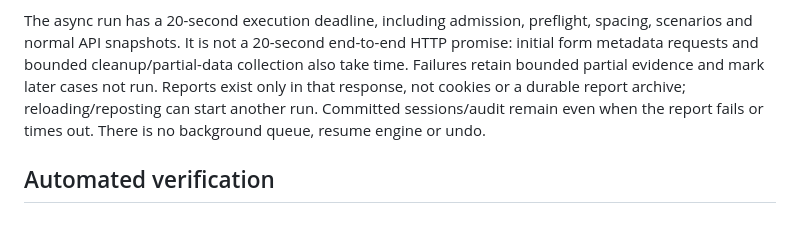
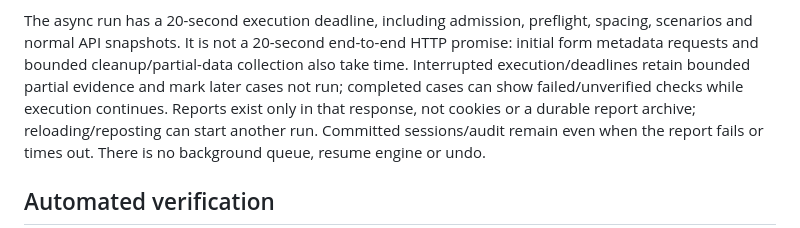
Before and after one commit to KWMS-GmbH/Take-Home-Task, a Markdown page: README.md, the part around the change. Rendered like a GitHub page.

```diff
--- a/README.md
+++ b/README.md
@@ -117,8 +117,9 @@ sessions on either identity; new connections can fence older sockets there.
 The async run has a 20-second execution deadline, including admission, preflight,
 spacing, scenarios and normal API snapshots. It is not a 20-second end-to-end HTTP
 promise: initial form metadata requests and bounded cleanup/partial-data collection
-also take time. Failures retain bounded partial evidence and mark later cases not
-run. Reports exist only in that response, not cookies or a durable report archive;
+also take time. Interrupted execution/deadlines retain bounded partial evidence and
+mark later cases not run; completed cases can show failed/unverified checks while
+execution continues. Reports exist only in that response, not cookies or a durable report archive;
 reloading/reposting can start another run. Committed sessions/audit remain even when
 the report fails or times out. There is no background queue, resume engine or undo.
 
```
Also changed, not shown: docs/WORK.md (+12 -3 lines).
